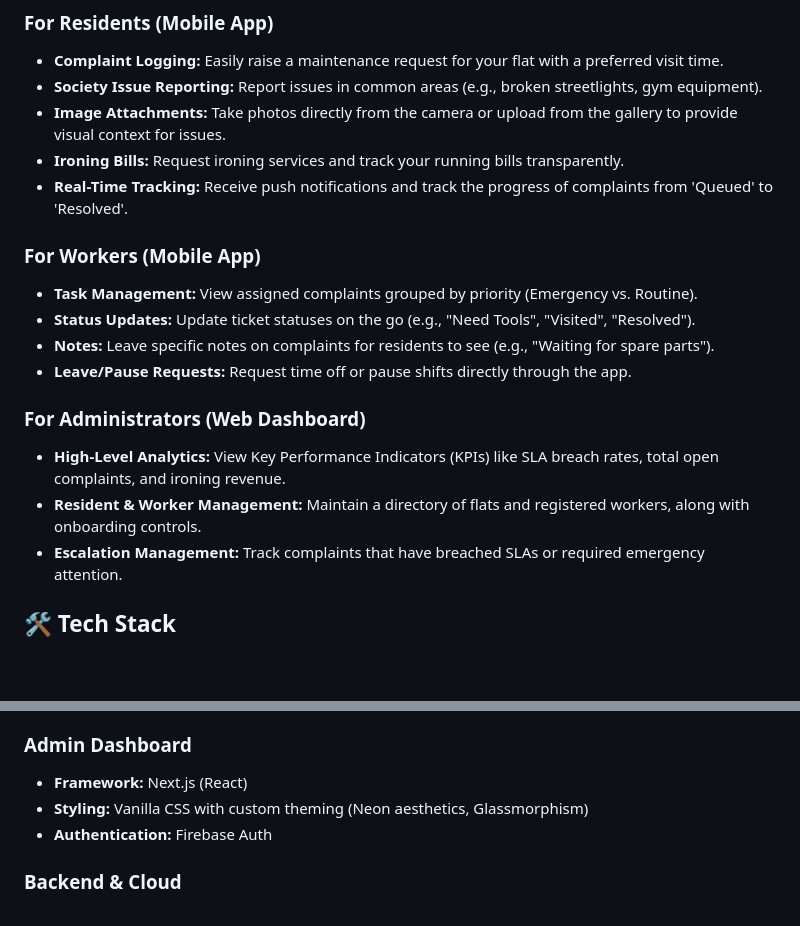
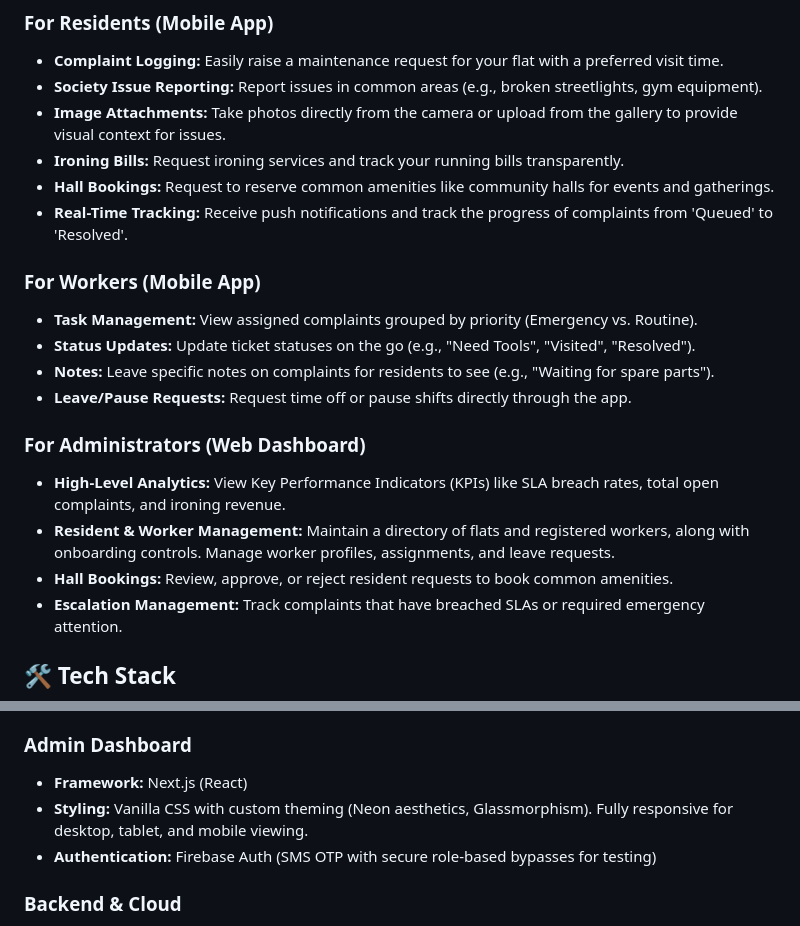
Before and after one commit to Sanilg1/Soc-App, a Markdown page: README.md, 2 parts joined by grey strips. Drawn GitHub-style; blank space fills up the shorter version.

Commit message:
Update PRD and README with Phase 3 implementations

```diff
--- a/README.md
+++ b/README.md
@@ -13,6 +13,7 @@ SocietySync is divided into two primary parts:
 - **Society Issue Reporting:** Report issues in common areas (e.g., broken streetlights, gym equipment).
 - **Image Attachments:** Take photos directly from the camera or upload from the gallery to provide visual context for issues.
 - **Ironing Bills:** Request ironing services and track your running bills transparently.
+- **Hall Bookings:** Request to reserve common amenities like community halls for events and gatherings.
 - **Real-Time Tracking:** Receive push notifications and track the progress of complaints from 'Queued' to 'Resolved'.
 
 ### For Workers (Mobile App)
@@ -23,7 +24,8 @@ SocietySync is divided into two primary parts:
 
 ### For Administrators (Web Dashboard)
 - **High-Level Analytics:** View Key Performance Indicators (KPIs) like SLA breach rates, total open complaints, and ironing revenue.
-- **Resident & Worker Management:** Maintain a directory of flats and registered workers, along with onboarding controls.
+- **Resident & Worker Management:** Maintain a directory of flats and registered workers, along with onboarding controls. Manage worker profiles, assignments, and leave requests.
+- **Hall Bookings:** Review, approve, or reject resident requests to book common amenities.
 - **Escalation Management:** Track complaints that have breached SLAs or required emergency attention.
 
 ## 🛠 Tech Stack
@@ -36,8 +38,8 @@ SocietySync is divided into two primary parts:
 
 ### Admin Dashboard
 - **Framework:** Next.js (React)
-- **Styling:** Vanilla CSS with custom theming (Neon aesthetics, Glassmorphism)
-- **Authentication:** Firebase Auth
+- **Styling:** Vanilla CSS with custom theming (Neon aesthetics, Glassmorphism). Fully responsive for desktop, tablet, and mobile viewing.
+- **Authentication:** Firebase Auth (SMS OTP with secure role-based bypasses for testing)
 
 ### Backend & Cloud
 - **Database:** Firebase Firestore (NoSQL) with strict Security Rules
```
